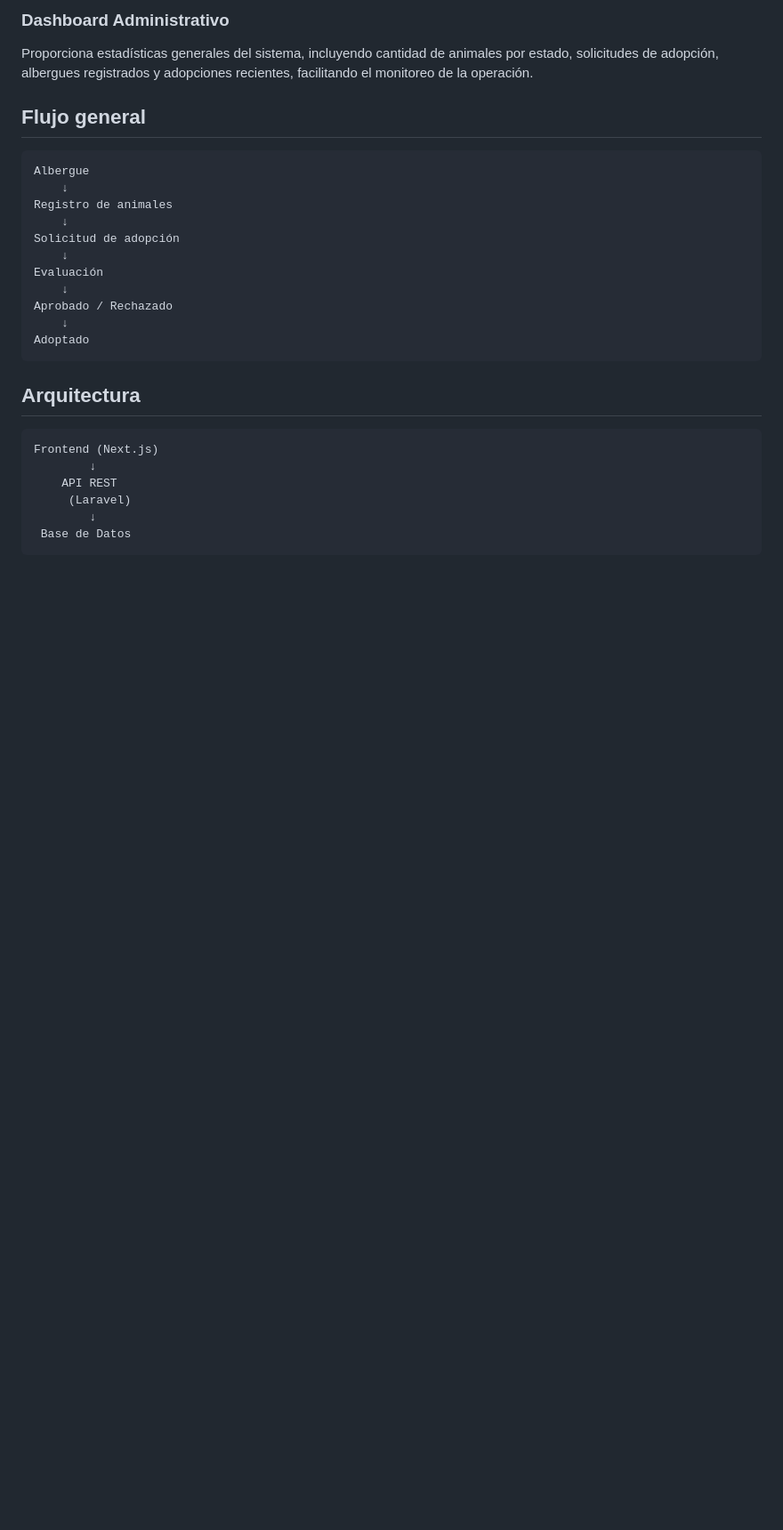
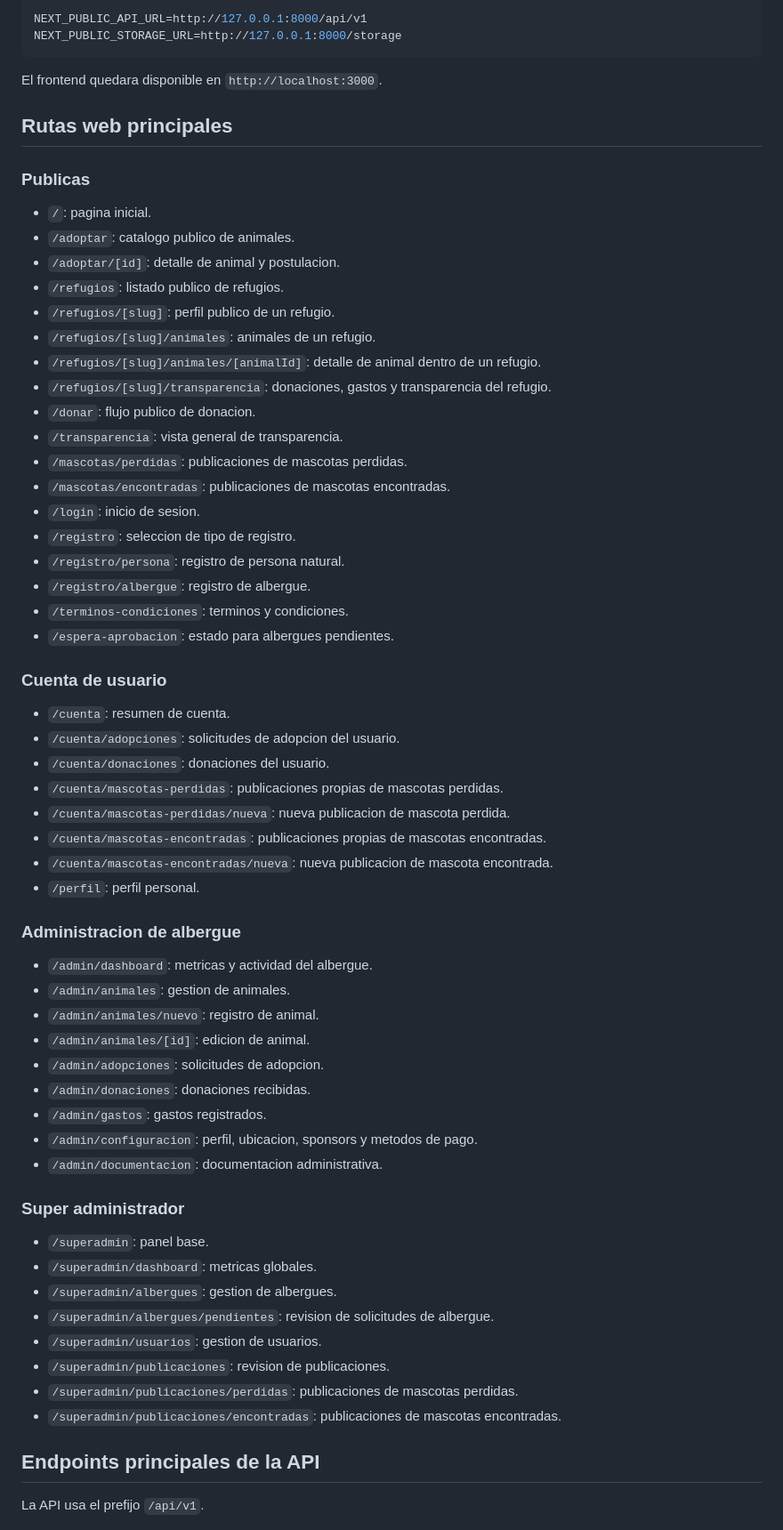
Before and after one commit to Joel-VR/refugio360-saas, a Markdown page: README.md, the part around one of its changes. Shown at 89% size. GitHub-like rendering; blank space fills up the shorter version.

````diff
--- a/README.md
+++ b/README.md
@@ -118,29 +130,68 @@ Permite visualizar y administrar las solicitudes de adopción. Las solicitudes p
-### Dashboard Administrativo
-
-Proporciona estadísticas generales del sistema, incluyendo cantidad de animales por estado, solicitudes de adopción, albergues registrados y adopciones recientes, facilitando el monitoreo de la operación.
-
-## Flujo general
-
-```text
-Albergue
-    ↓
-Registro de animales
-    ↓
-Solicitud de adopción
-    ↓
-Evaluación
-    ↓
-Aprobado / Rechazado
-    ↓
-Adoptado
+```env
+NEXT_PUBLIC_API_URL=http://127.0.0.1:8000/api/v1
+NEXT_PUBLIC_STORAGE_URL=http://127.0.0.1:8000/storage
 ```
 
-## Arquitectura
+El frontend quedara disponible en `http://localhost:3000`.
 
-```text
-Frontend (Next.js)
-        ↓
-    API REST
-     (Laravel)
-        ↓
- Base de Datos
+## Rutas web principales
+
+### Publicas
+
+- `/`: pagina inicial.
+- `/adoptar`: catalogo publico de animales.
+- `/adoptar/[id]`: detalle de animal y postulacion.
+- `/refugios`: listado publico de refugios.
+- `/refugios/[slug]`: perfil publico de un refugio.
+- `/refugios/[slug]/animales`: animales de un refugio.
+- `/refugios/[slug]/animales/[animalId]`: detalle de animal dentro de un refugio.
+- `/refugios/[slug]/transparencia`: donaciones, gastos y transparencia del refugio.
+- `/donar`: flujo publico de donacion.
+- `/transparencia`: vista general de transparencia.
+- `/mascotas/perdidas`: publicaciones de mascotas perdidas.
+- `/mascotas/encontradas`: publicaciones de mascotas encontradas.
+- `/login`: inicio de sesion.
+- `/registro`: seleccion de tipo de registro.
+- `/registro/persona`: registro de persona natural.
+- `/registro/albergue`: registro de albergue.
+- `/terminos-condiciones`: terminos y condiciones.
+- `/espera-aprobacion`: estado para albergues pendientes.
+
+### Cuenta de usuario
+
+- `/cuenta`: resumen de cuenta.
+- `/cuenta/adopciones`: solicitudes de adopcion del usuario.
+- `/cuenta/donaciones`: donaciones del usuario.
+- `/cuenta/mascotas-perdidas`: publicaciones propias de mascotas perdidas.
+- `/cuenta/mascotas-perdidas/nueva`: nueva publicacion de mascota perdida.
+- `/cuenta/mascotas-encontradas`: publicaciones propias de mascotas encontradas.
+- `/cuenta/mascotas-encontradas/nueva`: nueva publicacion de mascota encontrada.
+- `/perfil`: perfil personal.
+
+### Administracion de albergue
+
+- `/admin/dashboard`: metricas y actividad del albergue.
+- `/admin/animales`: gestion de animales.
+- `/admin/animales/nuevo`: registro de animal.
+- `/admin/animales/[id]`: edicion de animal.
+- `/admin/adopciones`: solicitudes de adopcion.
+- `/admin/donaciones`: donaciones recibidas.
+- `/admin/gastos`: gastos registrados.
+- `/admin/configuracion`: perfil, ubicacion, sponsors y metodos de pago.
+- `/admin/documentacion`: documentacion administrativa.
+
+### Super administrador
+
+- `/superadmin`: panel base.
+- `/superadmin/dashboard`: metricas globales.
+- `/superadmin/albergues`: gestion de albergues.
+- `/superadmin/albergues/pendientes`: revision de solicitudes de albergue.
+- `/superadmin/usuarios`: gestion de usuarios.
+- `/superadmin/publicaciones`: revision de publicaciones.
+- `/superadmin/publicaciones/perdidas`: publicaciones de mascotas perdidas.
+- `/superadmin/publicaciones/encontradas`: publicaciones de mascotas encontradas.
+
+## Endpoints principales de la API
+
+La API usa el prefijo `/api/v1`.
+
````
Also changed, not shown: other parts of README.md (+143 -86 lines).
